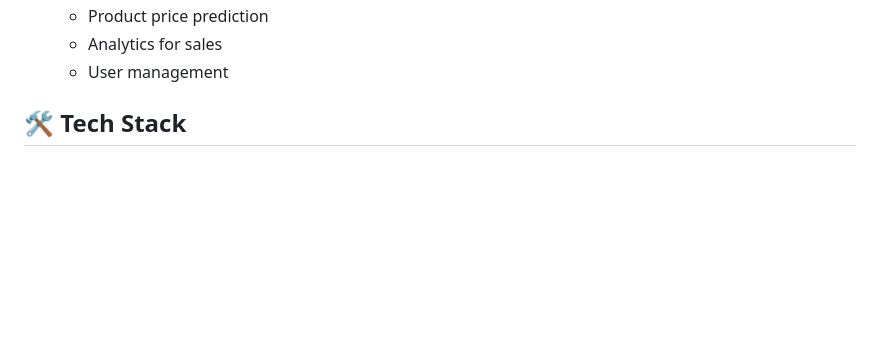
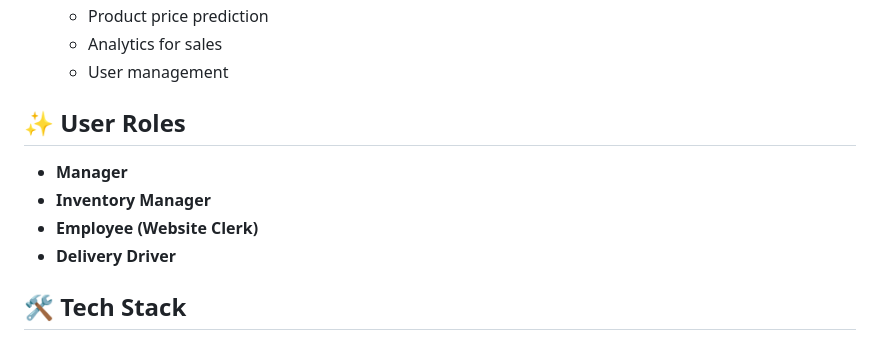
Before and after one commit to Hazem-Ahmed-Salem/Market-Website, a Markdown page: README.md, the part around the change. GitHub-like rendering; blank space fills up the shorter version.

Commit message:
user roles to README.md

```diff
--- a/README.md
+++ b/README.md
@@ -38,6 +38,12 @@
   - Product price prediction
   - Analytics for sales
   - User management
+
+## ✨ User Roles
+- **Manager**
+- **Inventory Manager**
+- **Employee (Website Clerk)**
+- **Delivery Driver**
 
 <!-- ## 🚀 Live Demo
 *(If deployed, add link here - e.g.: [View Live Demo](https://yourdeploymentlink.com))*   -->
```
